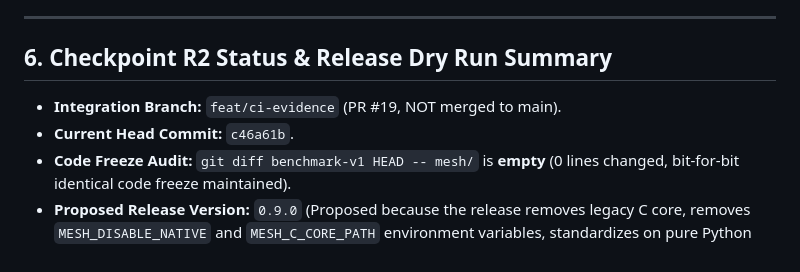
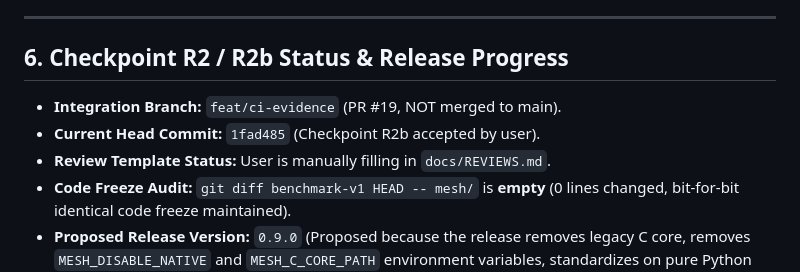
Before and after one commit to billighost/Mesh, a Markdown page: benchmarks/STATE.md, the part around the change. GitHub-like rendering.

Commit message:
docs(state): update STATE.md with R2b acceptance and reviewer manual fill step

```diff
--- a/benchmarks/STATE.md
+++ b/benchmarks/STATE.md
@@ -172,10 +172,11 @@ The following architectural and performance improvements are identified from emp
 
 ---
 
-## 6. Checkpoint R2 Status & Release Dry Run Summary
+## 6. Checkpoint R2 / R2b Status & Release Progress
 
 - **Integration Branch:** `feat/ci-evidence` (PR #19, NOT merged to main).
-- **Current Head Commit:** `c46a61b`.
+- **Current Head Commit:** `1fad485` (Checkpoint R2b accepted by user).
+- **Review Template Status:** User is manually filling in `docs/REVIEWS.md`.
 - **Code Freeze Audit:** `git diff benchmark-v1 HEAD -- mesh/` is **empty** (0 lines changed, bit-for-bit identical code freeze maintained).
 - **Proposed Release Version:** `0.9.0` (Proposed because the release removes legacy C core, removes `MESH_DISABLE_NATIVE` and `MESH_C_CORE_PATH` environment variables, standardizes on pure Python wheels, and changes Windsurf project-scope MCP behavior).
 - **Files Carrying Version Stamps (Held at 0.8.3 until R2 user confirmation):**
```
